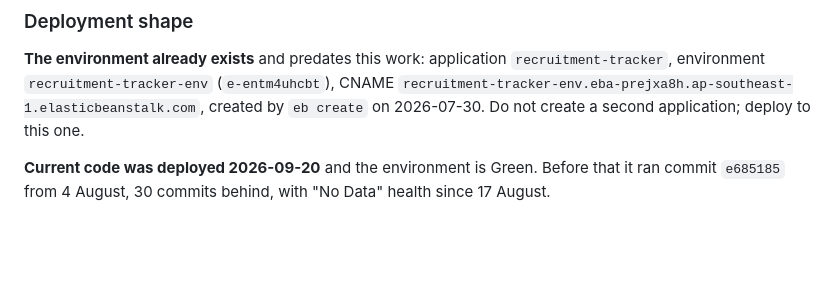
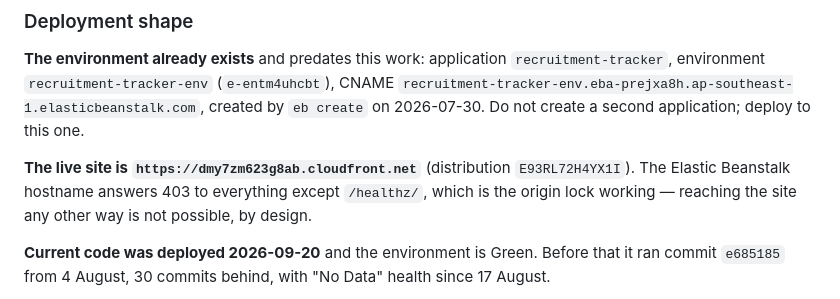
Before and after one commit to SenuP7/recruitment-tracker, a Markdown page: CLAUDE.md, the part around the change. Rendered like a GitHub page; blank space fills up the shorter version.

Commit message:
Record the live CloudFront address

```diff
--- a/CLAUDE.md
+++ b/CLAUDE.md
@@ -501,6 +501,11 @@ CNAME `recruitment-tracker-env.eba-prejxa8h.ap-southeast-1.elasticbeanstalk.com`
 created by `eb create` on 2026-07-30. Do not create a second application;
 deploy to this one.
 
+**The live site is `https://dmy7zm623g8ab.cloudfront.net`** (distribution
+`E93RL72H4YX1I`). The Elastic Beanstalk hostname answers 403 to everything
+except `/healthz/`, which is the origin lock working — reaching the site any
+other way is not possible, by design.
+
 **Current code was deployed 2026-09-20** and the environment is Green. Before
 that it ran commit `e685185` from 4 August, 30 commits behind, with "No Data"
 health since 17 August.
```
